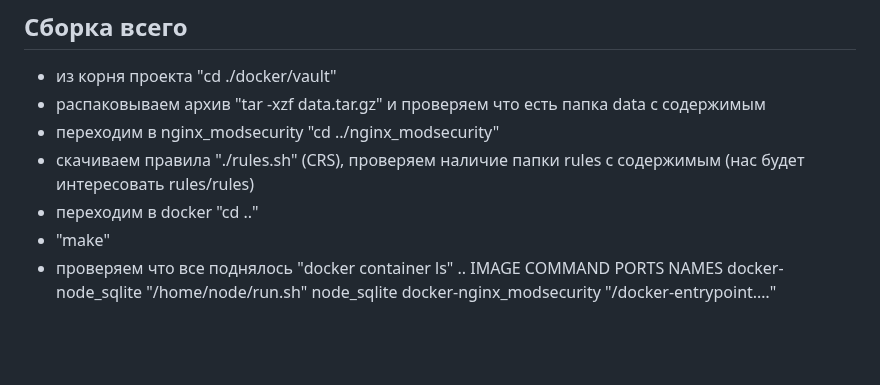
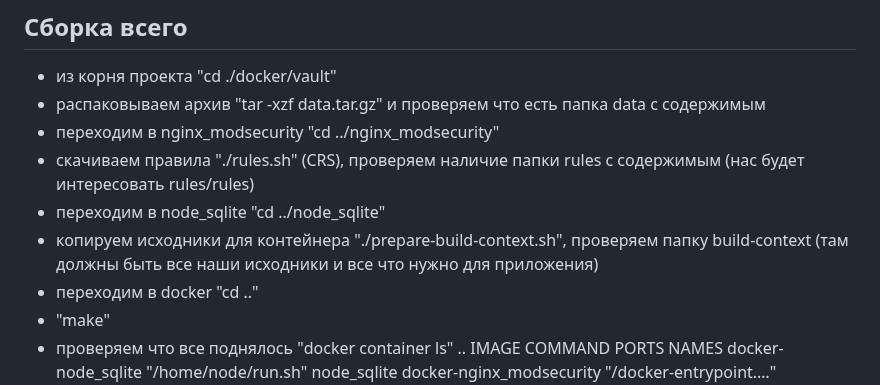
Before and after one commit to makayun/LunarPong, a Markdown page: docker/README.md, the part around the change. Rendered like a GitHub page; blank space fills up the shorter version.

Commit message:
edit: ./docker/README.md (ну вроде все вспомнил :) )

```diff
--- a/docker/README.md
+++ b/docker/README.md
@@ -36,6 +36,8 @@
 - распаковываем архив "tar -xzf data.tar.gz" и проверяем что есть папка data с содержимым
 - переходим в nginx_modsecurity "cd ../nginx_modsecurity"
 - скачиваем правила "./rules.sh" (CRS), проверяем наличие папки rules с содержимым (нас будет интересовать rules/rules)
+- переходим в node_sqlite "cd ../node_sqlite"
+- копируем исходники для контейнера "./prepare-build-context.sh", проверяем папку build-context (там должны быть все наши исходники и все что нужно для приложения)
 - переходим в docker "cd .."
 - "make"
 - проверяем что все поднялось "docker container ls"
```
